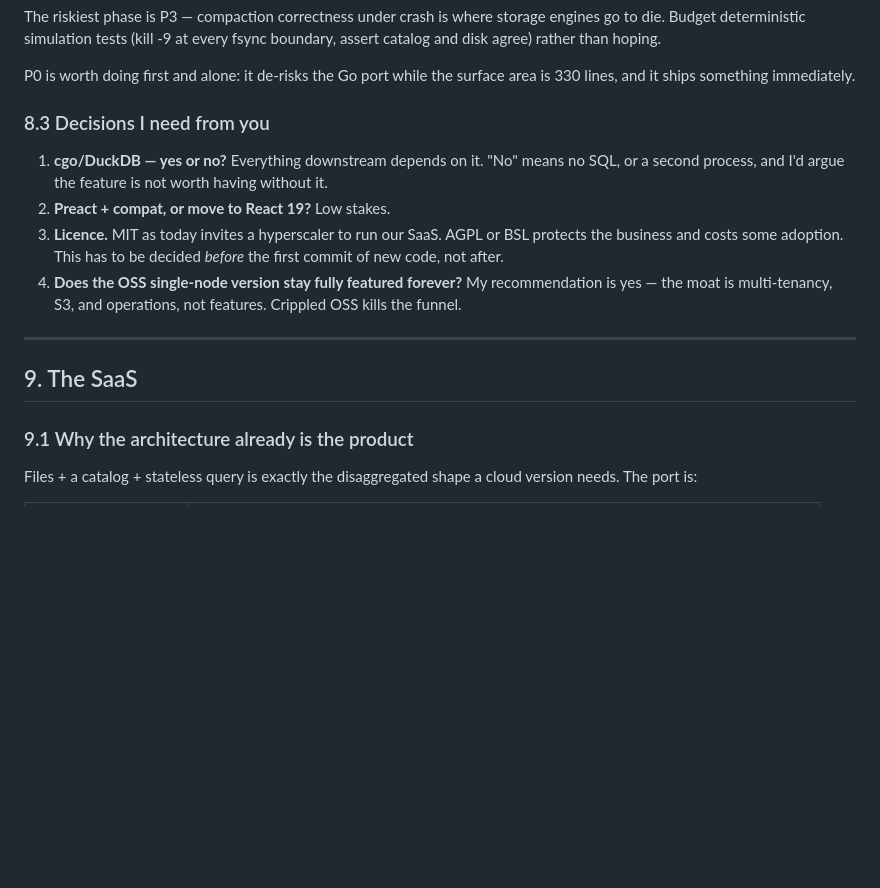
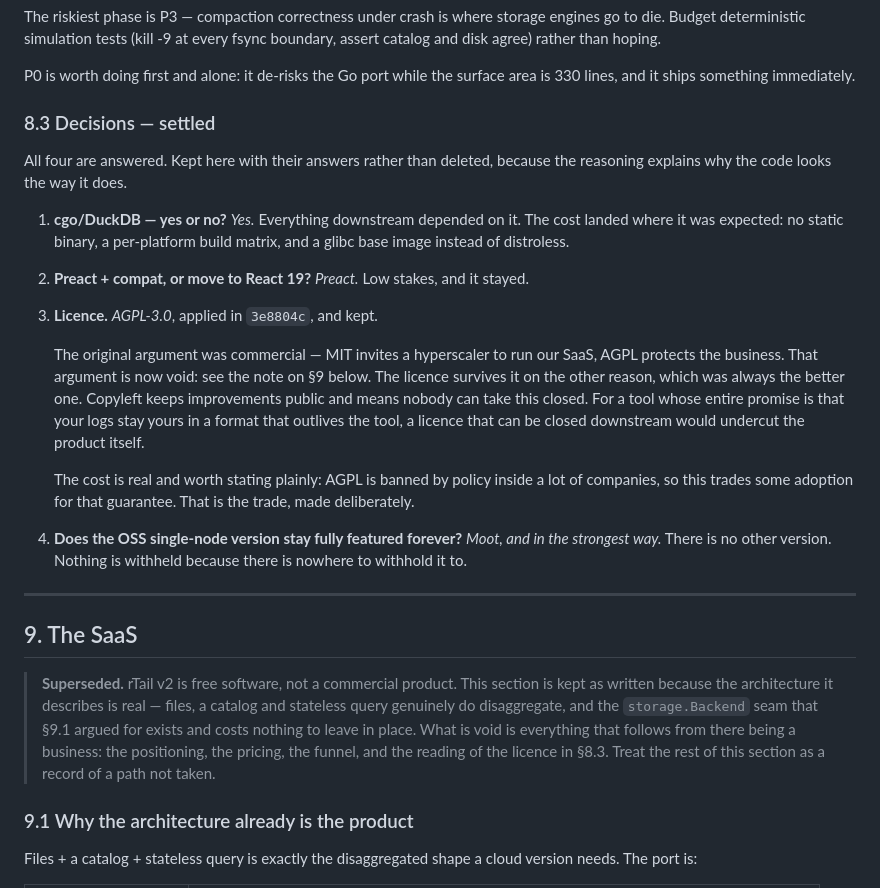
Before and after one commit to kilianc/rtail, a Markdown page: docs/proposal-logging-system.md, the part around the change. Drawn GitHub-style; blank space fills up the shorter version.

Commit message:
Settle the open decisions, and supersede the SaaS section
rTail v2 is free software, not a commercial product, which voids the
reasoning §9 was built on and the commercial half of §8.3 with it.

The licence survives the reversal on its other argument, which was
always the better one. AGPL-3.0 stays: copyleft keeps improvements
public and means nobody can take this closed, and for a tool whose whole
promise is that your logs stay yours in a format that outlives the tool,
a licence that can be closed downstream would undercut the product
itself. It costs adoption inside companies that ban AGPL by policy.
That is the trade, made deliberately rather than inherited from an
argument about hyperscalers that no longer applies.

The other three decisions are recorded with the answers the build
already gave them, rather than deleted — the reasoning is why the code
looks the way it does. §9 is kept and marked superseded for the same
reason: the disaggregated shape it describes is real and the
storage.Backend seam it argued for costs nothing to leave in place.

```diff
--- a/docs/proposal-logging-system.md
+++ b/docs/proposal-logging-system.md
@@ -471,22 +471,45 @@ fsync boundary, assert catalog and disk agree) rather than hoping.
 P0 is worth doing first and alone: it de-risks the Go port while the surface
 area is 330 lines, and it ships something immediately.
 
-### 8.3 Decisions I need from you
+### 8.3 Decisions — settled
 
-1. **cgo/DuckDB — yes or no?** Everything downstream depends on it. "No" means
-   no SQL, or a second process, and I'd argue the feature is not worth having
-   without it.
-2. **Preact + compat, or move to React 19?** Low stakes.
-3. **Licence.** MIT as today invites a hyperscaler to run our SaaS. AGPL or BSL
-   protects the business and costs some adoption. This has to be decided
-   *before* the first commit of new code, not after.
-4. **Does the OSS single-node version stay fully featured forever?** My
-   recommendation is yes — the moat is multi-tenancy, S3, and operations, not
-   features. Crippled OSS kills the funnel.
+All four are answered. Kept here with their answers rather than deleted,
+because the reasoning explains why the code looks the way it does.
+
+1. **cgo/DuckDB — yes or no?** *Yes.* Everything downstream depended on it.
+   The cost landed where it was expected: no static binary, a per-platform
+   build matrix, and a glibc base image instead of distroless.
+2. **Preact + compat, or move to React 19?** *Preact.* Low stakes, and it
+   stayed.
+3. **Licence.** *AGPL-3.0*, applied in `3e8804c`, and kept.
+
+   The original argument was commercial — MIT invites a hyperscaler to run
+   our SaaS, AGPL protects the business. That argument is now void: see the
+   note on §9 below. The licence survives it on the other reason, which was
+   always the better one. Copyleft keeps improvements public and means nobody
+   can take this closed. For a tool whose entire promise is that your logs
+   stay yours in a format that outlives the tool, a licence that can be closed
+   downstream would undercut the product itself.
+
+   The cost is real and worth stating plainly: AGPL is banned by policy inside
+   a lot of companies, so this trades some adoption for that guarantee. That
+   is the trade, made deliberately.
+4. **Does the OSS single-node version stay fully featured forever?** *Moot,
+   and in the strongest way.* There is no other version. Nothing is withheld
+   because there is nowhere to withhold it to.
 
 ---
 
 ## 9. The SaaS
+
+> **Superseded.** rTail v2 is free software, not a commercial product. This
+> section is kept as written because the architecture it describes is real —
+> files, a catalog and stateless query genuinely do disaggregate, and the
+> `storage.Backend` seam that §9.1 argued for exists and costs nothing to
+> leave in place. What is void is everything that follows from there being a
+> business: the positioning, the pricing, the funnel, and the reading of the
+> licence in §8.3. Treat the rest of this section as a record of a path not
+> taken.
 
 ### 9.1 Why the architecture already is the product
 
```
